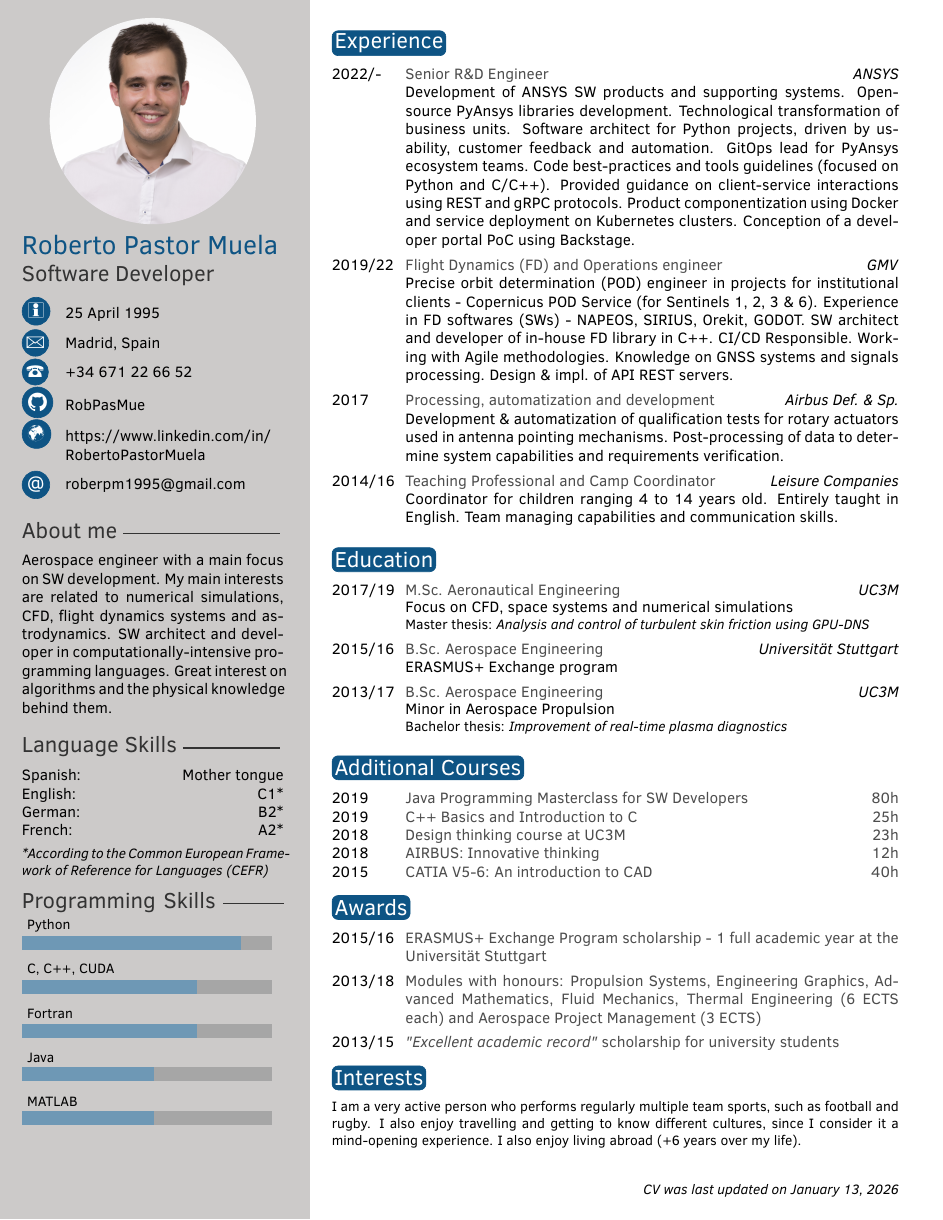
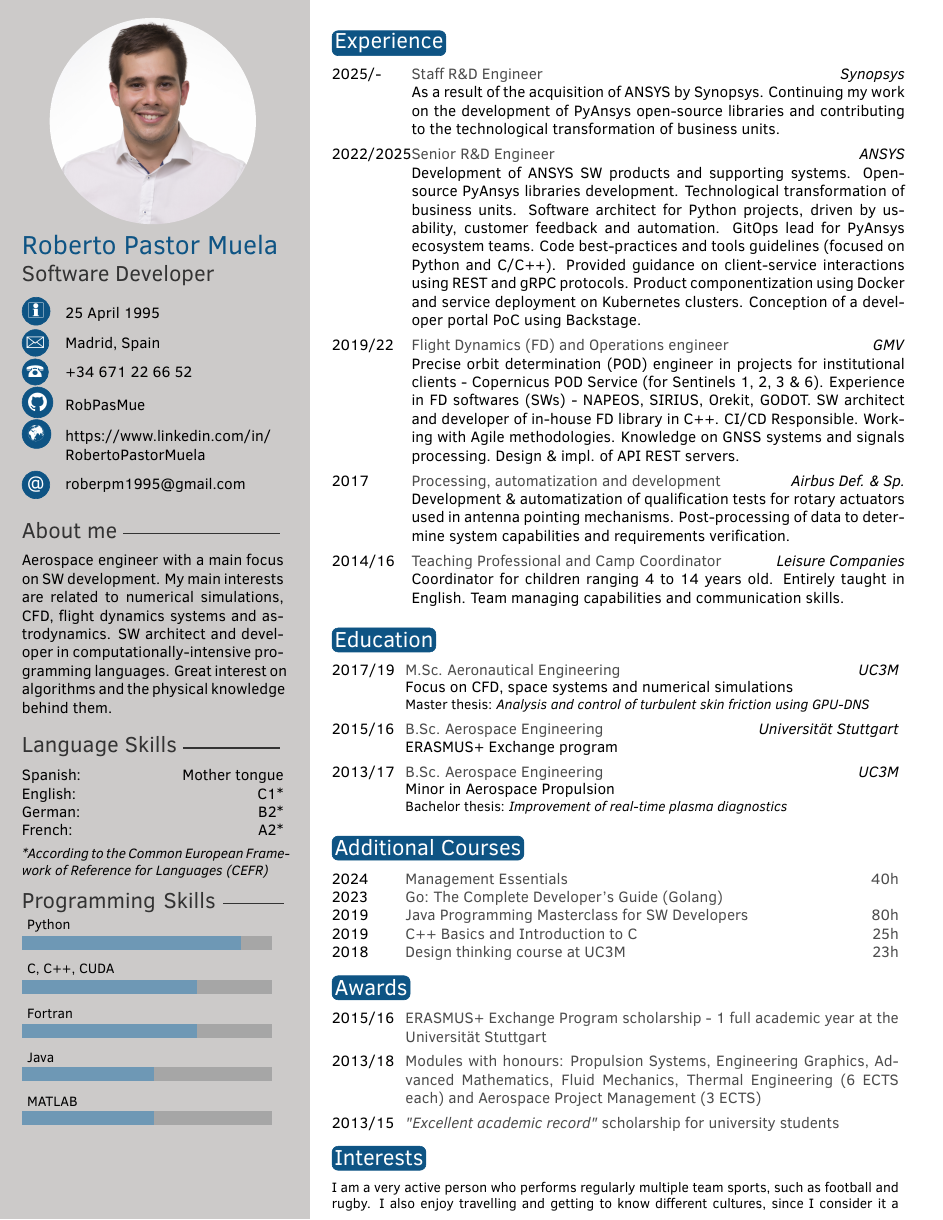
Before and after one commit to RobPasMue/short-cv, a LaTeX CV (src/cv/ROBERTO-PASTOR.tex): the whole page before the commit and page 1 of 2 after it. Compiled offline with pdfLaTeX.

Commit message:
feat: updates

```diff
--- a/src/cv/ROBERTO-PASTOR.tex
+++ b/src/cv/ROBERTO-PASTOR.tex
@@ -77,7 +77,8 @@
 \section{Experience}
 
 \begin{twenty} % Environment for a list with descriptions
-	\twentyitem{2022/-}{Senior R\&D Engineer}{ANSYS}{Development of ANSYS SW products and supporting systems. Open-source PyAnsys libraries development. Technological transformation of business units. Software architect for Python projects, driven by usability, customer feedback and automation. GitOps lead for PyAnsys ecosystem teams. Code best-practices and tools guidelines (focused on Python and C/C++). Provided guidance on client-service interactions using REST and gRPC protocols. Product componentization using Docker and service deployment on Kubernetes clusters. Conception of a developer portal PoC using Backstage.}
+	\twentyitem{2025/-}{Staff R\&D Engineer}{Synopsys}{As a result of the acquisition of ANSYS by Synopsys. Continuing my work on the development of PyAnsys open-source libraries and contributing to the technological transformation of business units.}
+	\twentyitem{2022/2025}{Senior R\&D Engineer}{ANSYS}{Development of ANSYS SW products and supporting systems. Open-source PyAnsys libraries development. Technological transformation of business units. Software architect for Python projects, driven by usability, customer feedback and automation. GitOps lead for PyAnsys ecosystem teams. Code best-practices and tools guidelines (focused on Python and C/C++). Provided guidance on client-service interactions using REST and gRPC protocols. Product componentization using Docker and service deployment on Kubernetes clusters. Conception of a developer portal PoC using Backstage.}
 	\twentyitem{2019/22}{Flight Dynamics (FD) and Operations engineer}{GMV}{Precise orbit determination (POD) engineer in projects for institutional clients - Copernicus POD Service (for Sentinels 1, 2, 3 \& 6). Experience in FD softwares (SWs) - NAPEOS, SIRIUS, Orekit, GODOT. SW architect and developer of in-house FD library in C++. CI/CD Responsible. Working with Agile methodologies. Knowledge on GNSS systems and signals processing. Design \& impl. of API REST servers.}
 	\twentyitem{2017}{Processing, automatization and development}{Airbus Def. \& Sp.}{Development \& automatization of qualification tests for rotary actuators used in antenna pointing mechanisms. Post-processing of data to determine system capabilities and requirements verification.}
 	\twentyitem{2014/16}{Teaching Professional and Camp Coordinator}{Leisure Companies}{Coordinator for children ranging 4 to 14 years old. Entirely taught in English. Team managing capabilities and communication skills.}
@@ -106,12 +107,14 @@
 \section{Additional Courses}
 
 \begin{twentyshort} % Environment for a short list with no descriptions
+	\twentyitemshort{2024}{Management Essentials \hfill 40h}
+	\twentyitemshort{2023}{Go: The Complete Developer's Guide (Golang)}
 	\twentyitemshort{2019}{Java Programming Masterclass for SW Developers \hfill 80h}
 	\twentyitemshort{2019}{C++ Basics and Introduction to C \hfill 25h}
 	%\twentyitemshort{2019}{Oracle Java SE Programming \hfill 25h}
 	\twentyitemshort{2018}{Design thinking course at UC3M \hfill 23h}
-	\twentyitemshort{2018}{AIRBUS: Innovative thinking \hfill 12h}
-	\twentyitemshort{2015}{CATIA V5-6: An introduction to CAD \hfill 40h}
+	% \twentyitemshort{2018}{AIRBUS: Innovative thinking \hfill 12h}
+	% \twentyitemshort{2015}{CATIA V5-6: An introduction to CAD \hfill 40h}
 	%\twentyitemshort{2012}{Leisure Activity Organizer and Instructor \hfill 160h}
 	%\twentyitemshort{<dates>}{<title/description>}
 \end{twentyshort}
```
